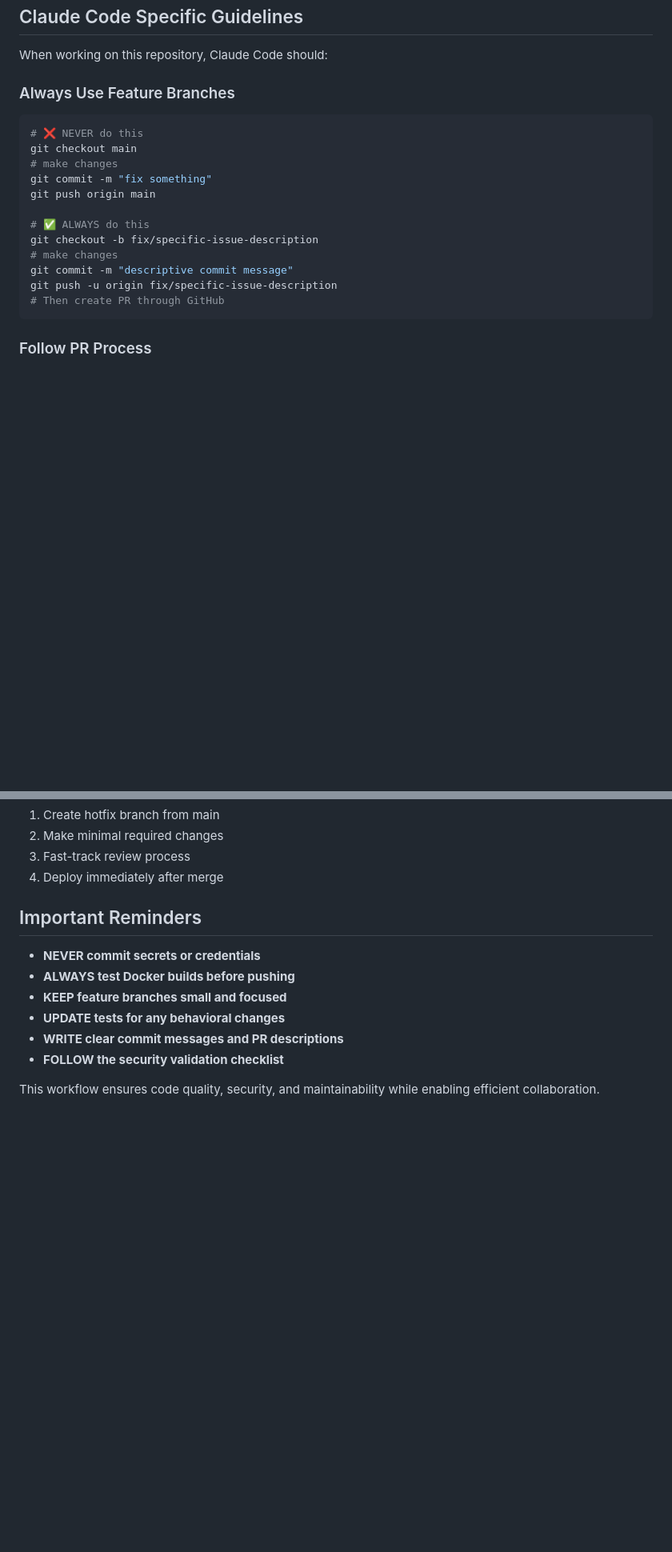
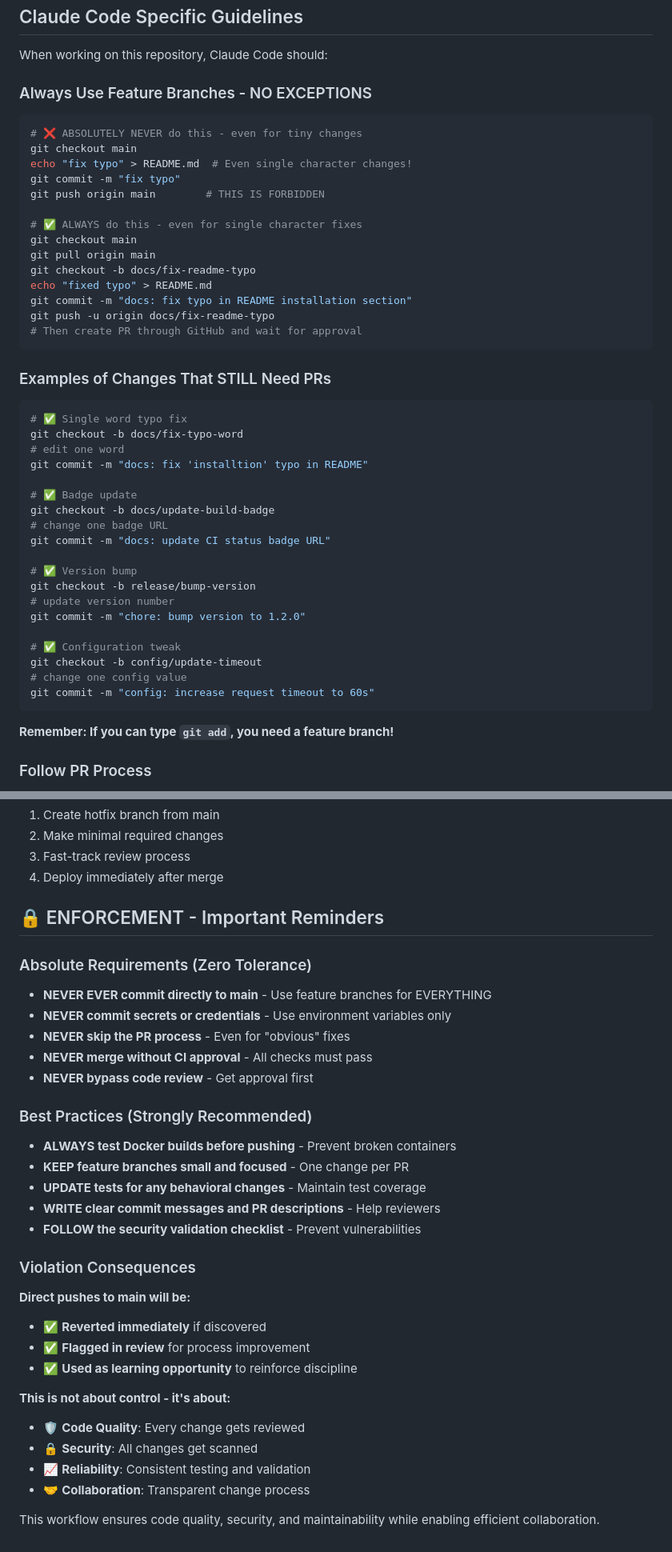
Before and after one commit to vlebourl/cardinal-vote, a Markdown page: CLAUDE.md, 2 parts joined by grey strips. Shown at 80% size. Rendered like a GitHub page; blank space fills up the shorter version.

Commit message:
docs: enforce zero-exception policy for GitHub Flow (#7)
Strengthen CLAUDE.md to make absolutely clear that ALL changes
require feature branches and PRs - no exceptions whatsoever.

## Key Changes
- **ZERO EXCEPTION POLICY**: Explicit section stating no exceptions
  for any type of change including docs, README, typos, badges
- **Strengthened examples**: Show forbidden vs required approaches
- **Concrete examples**: Demonstrate PR process for tiny changes
- **Enforcement section**: Clear consequences and rationale

## Specific Clarifications
- ❌ NO exceptions for documentation changes
- ❌ NO exceptions for README updates
- ❌ NO exceptions for typo fixes
- ❌ NO exceptions for badge updates
- ❌ NO exceptions for configuration tweaks
- ❌ NO exceptions for "quick fixes"

## New Mantras Added
- "If you can edit it, it needs a PR. Period."
- "If you can type git add, you need a feature branch!"
- "ABSOLUTELY NEVER push to main - even for tiny changes"

This eliminates any ambiguity about the GitHub Flow enforcement
and ensures professional development discipline is maintained.

Co-authored-by: Claude Code <claude@anthropic.com>

````diff
--- a/CLAUDE.md
+++ b/CLAUDE.md
@@ -323,22 +336,50 @@ Closes #123
 
 When working on this repository, Claude Code should:
 
-### Always Use Feature Branches
+### Always Use Feature Branches - NO EXCEPTIONS
+
 
 ```bash
-# ❌ NEVER do this
+# ❌ ABSOLUTELY NEVER do this - even for tiny changes
 git checkout main
-# make changes
-git commit -m "fix something"
-git push origin main
+echo "fix typo" > README.md  # Even single character changes!
+git commit -m "fix typo"
+git push origin main        # THIS IS FORBIDDEN
 
-# ✅ ALWAYS do this
-git checkout -b fix/specific-issue-description
-# make changes
-git commit -m "descriptive commit message"
-git push -u origin fix/specific-issue-description
-# Then create PR through GitHub
+# ✅ ALWAYS do this - even for single character fixes
+git checkout main
+git pull origin main
+git checkout -b docs/fix-readme-typo
+echo "fixed typo" > README.md
+git commit -m "docs: fix typo in README installation section"
+git push -u origin docs/fix-readme-typo
+# Then create PR through GitHub and wait for approval
 ```
+
+### Examples of Changes That STILL Need PRs
+```bash
+# ✅ Single word typo fix
+git checkout -b docs/fix-typo-word
+# edit one word
+git commit -m "docs: fix 'installtion' typo in README"
+
+# ✅ Badge update
+git checkout -b docs/update-build-badge
+# change one badge URL
+git commit -m "docs: update CI status badge URL"
+
+# ✅ Version bump
+git checkout -b release/bump-version
+# update version number
+git commit -m "chore: bump version to 1.2.0"
+
+# ✅ Configuration tweak
+git checkout -b config/update-timeout
+# change one config value
+git commit -m "config: increase request timeout to 60s"
+```
+
+**Remember: If you can type `git add`, you need a feature branch!**
 
 ### Follow PR Process
 
@@ -368,13 +409,32 @@ For critical security fixes only:
 3. Fast-track review process
 4. Deploy immediately after merge
 
-## Important Reminders
+## 🔒 ENFORCEMENT - Important Reminders
 
-- **NEVER commit secrets or credentials**
-- **ALWAYS test Docker builds before pushing**
-- **KEEP feature branches small and focused**
-- **UPDATE tests for any behavioral changes**
-- **WRITE clear commit messages and PR descriptions**
-- **FOLLOW the security validation checklist**
+### Absolute Requirements (Zero Tolerance)
+- **NEVER EVER commit directly to main** - Use feature branches for EVERYTHING
+- **NEVER commit secrets or credentials** - Use environment variables only
+- **NEVER skip the PR process** - Even for "obvious" fixes
+- **NEVER merge without CI approval** - All checks must pass
+- **NEVER bypass code review** - Get approval first
+
+### Best Practices (Strongly Recommended)
+- **ALWAYS test Docker builds before pushing** - Prevent broken containers
+- **KEEP feature branches small and focused** - One change per PR
+- **UPDATE tests for any behavioral changes** - Maintain test coverage
+- **WRITE clear commit messages and PR descriptions** - Help reviewers
+- **FOLLOW the security validation checklist** - Prevent vulnerabilities
+
+### Violation Consequences
+**Direct pushes to main will be:**
+- ✅ **Reverted immediately** if discovered
+- ✅ **Flagged in review** for process improvement
+- ✅ **Used as learning opportunity** to reinforce discipline
+
+**This is not about control - it's about:**
+- 🛡️ **Code Quality**: Every change gets reviewed
+- 🔒 **Security**: All changes get scanned
+- 📈 **Reliability**: Consistent testing and validation
+- 🤝 **Collaboration**: Transparent change process
 
 This workflow ensures code quality, security, and maintainability while enabling efficient collaboration.
````
Also changed, not shown: other parts of CLAUDE.md (+15 -2 lines).
